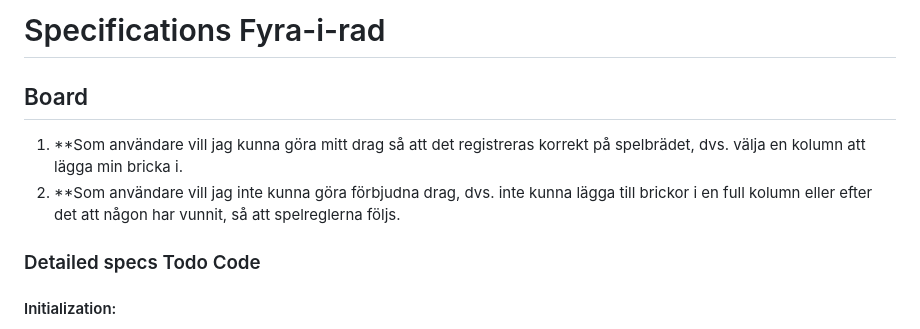
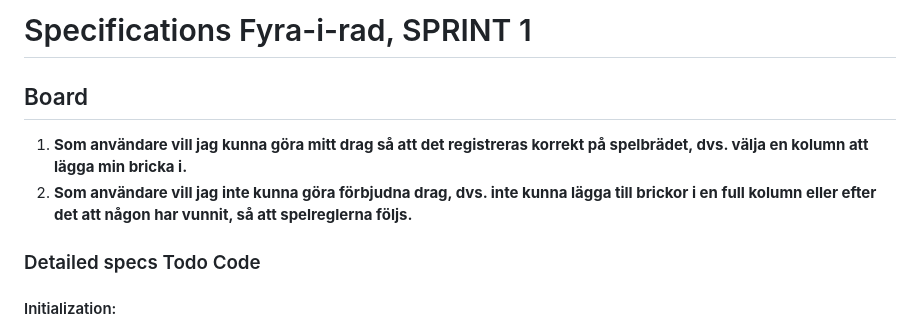
Before and after one commit to YevShch/Fyra-i-rad-, a Markdown page: specification.md, the part around one of its changes. Rendered like a GitHub page.

```diff
--- a/specification.md
+++ b/specification.md
@@ -1,8 +1,8 @@
-# Specifications Fyra-i-rad
+# Specifications Fyra-i-rad, SPRINT 1
 
 ## Board
-1. **Som användare vill jag kunna göra mitt drag så att det registreras korrekt på spelbrädet, dvs. välja en kolumn att lägga min bricka i.
-2. **Som användare vill jag inte kunna göra förbjudna drag, dvs. inte kunna lägga till brickor i en full kolumn eller efter det att någon har vunnit, så att spelreglerna följs.
+1. **Som användare vill jag kunna göra mitt drag så att det registreras korrekt på spelbrädet, dvs. välja en kolumn att lägga min bricka i.**
+2. **Som användare vill jag inte kunna göra förbjudna drag, dvs. inte kunna lägga till brickor i en full kolumn eller efter det att någon har vunnit, så att spelreglerna följs.**
 
 ### Detailed specs Todo Code
 
```
Also changed, not shown: other parts of specification.md (+59 -60 lines).
